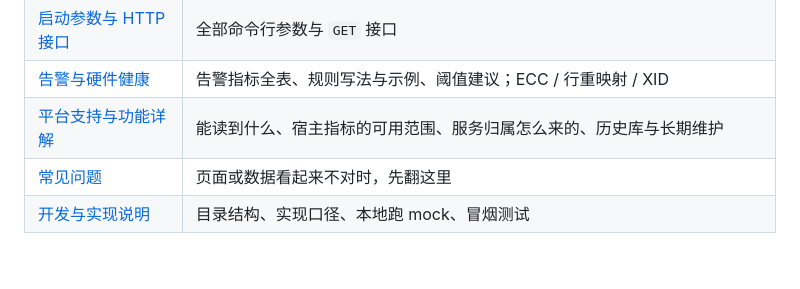
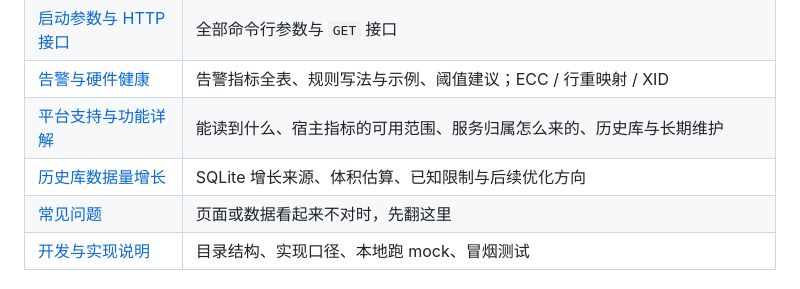
Before and after one commit to cmzt-coder/gpu-monitor, a Markdown page: README.md, the part around the change. Rendered like a GitHub page; blank space fills up the shorter version.

```diff
--- a/README.md
+++ b/README.md
@@ -65,6 +65,7 @@ node server.js --mock --port 8090       # 没有显卡的机器上先看效果
 | [启动参数与 HTTP 接口](docs/configuration.md) | 全部命令行参数与 `GET` 接口 |
 | [告警与硬件健康](docs/alerts.md) | 告警指标全表、规则写法与示例、阈值建议；ECC / 行重映射 / XID |
 | [平台支持与功能详解](docs/features.md) | 能读到什么、宿主指标的可用范围、服务归属怎么来的、历史库与长期维护 |
+| [历史库数据量增长](docs/storage-growth.md) | SQLite 增长来源、体积估算、已知限制与后续优化方向 |
 | [常见问题](docs/faq.md) | 页面或数据看起来不对时，先翻这里 |
 | [开发与实现说明](docs/development.md) | 目录结构、实现口径、本地跑 mock、冒烟测试 |
 
```
Also changed, not shown: README.en.md (+1 -0 lines), docs/storage-growth.md (added, +106 -0 lines).
